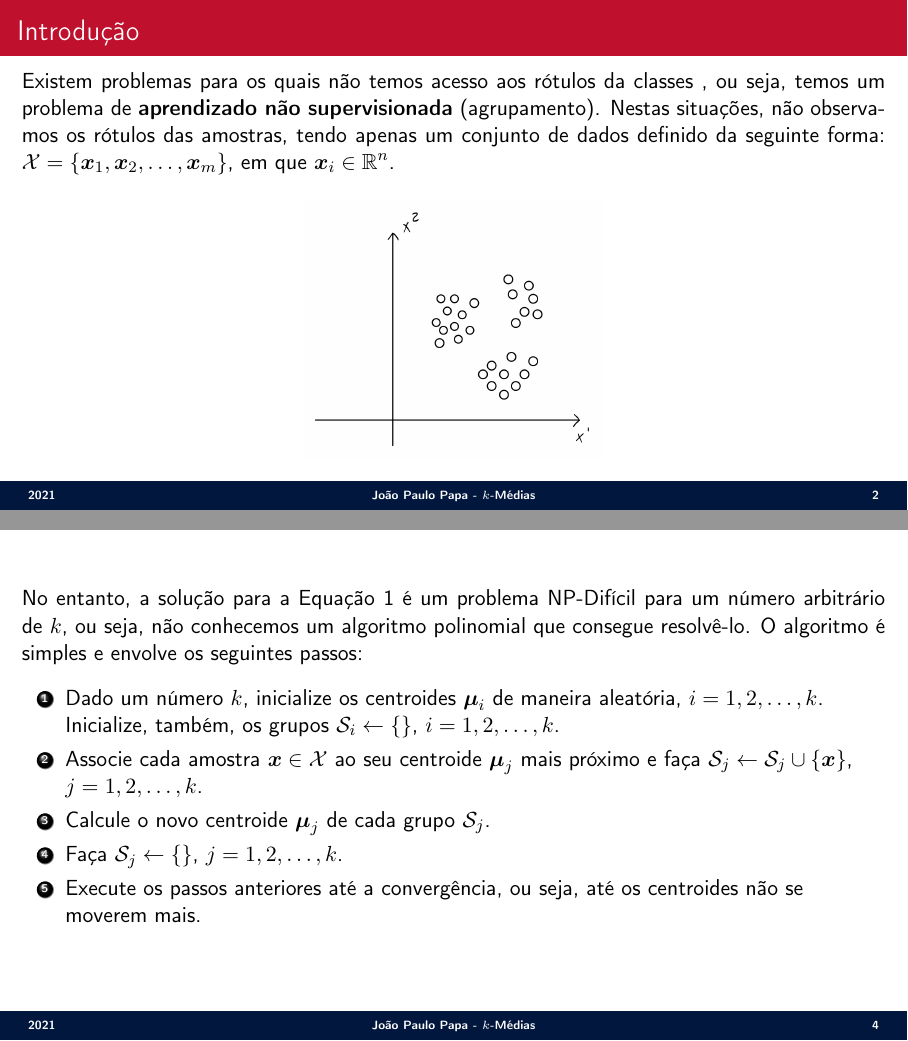
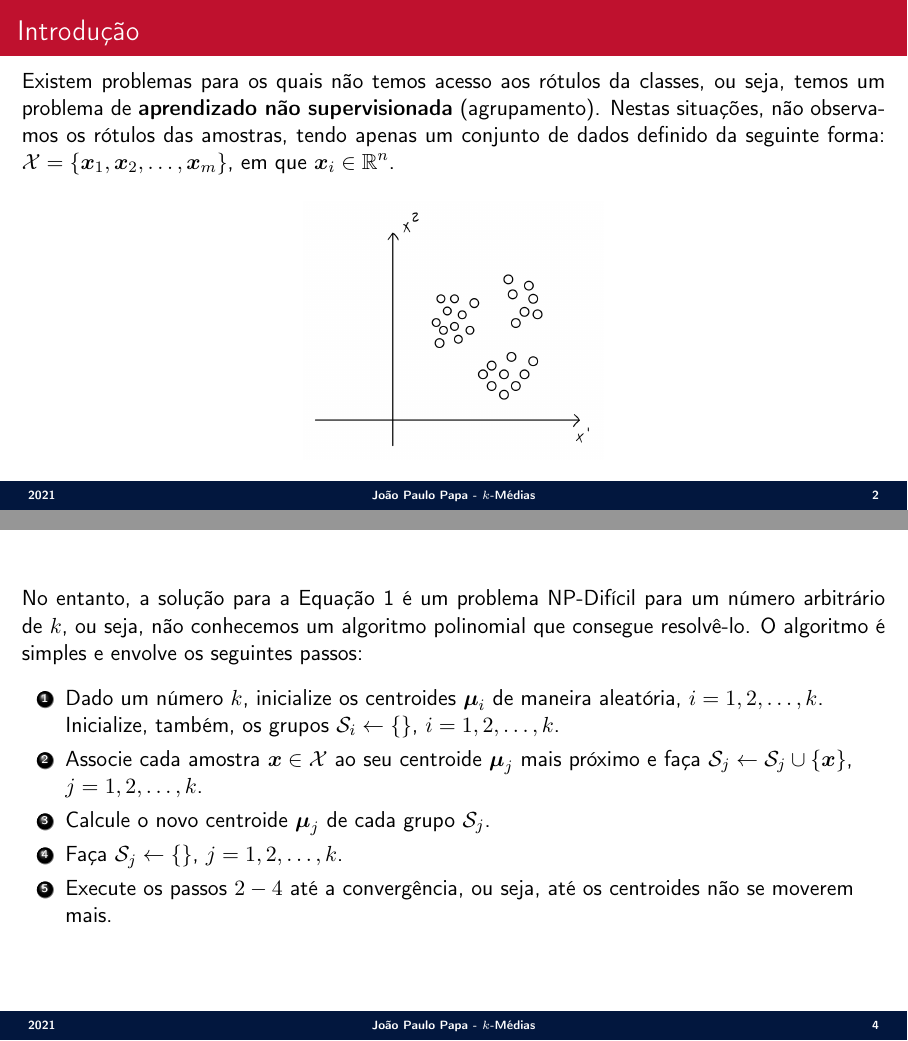
Before and after one commit to jppbsi/lectures, LaTeX slides (machine_learning/Classification/K_Means/lecture.tex): pages 2 and 4 of 6, joined at a grey line. Compiled offline with pdfLaTeX.

Commit message:
Fixed typos.

```diff
--- a/machine_learning/Classification/K_Means/lecture.tex
+++ b/machine_learning/Classification/K_Means/lecture.tex
@@ -106,7 +106,7 @@ Note que desejamos os centros dos grupos que estão mais próximos dos dados, ou
 	\item Associe cada amostra $\boldsymbol{x}\in{\cal X}$ ao seu centroide $\boldsymbol{\mu}_j$ mais próximo e faça ${\cal S}_j \leftarrow {\cal S}_j\cup\{\boldsymbol{x}\}$, $j=1,2,\ldots,k$.
 	\item Calcule o novo centroide $\boldsymbol{\mu}_j$ de cada grupo ${\cal S}_j$.
 	\item Faça ${\cal S}_j \leftarrow \{\}$, $j=1,2,\ldots,k$.
-	\item Execute os passos anteriores até a convergência, ou seja, até os centroides não se moverem mais.
+	\item Execute os passos $2-4$ até a convergência, ou seja, até os centroides não se moverem mais.
 \end{enumerate}
 }
 
```
Also changed, not shown: machine_learning/Classification/K_Means/lecture.tex (2 more changed lines).
